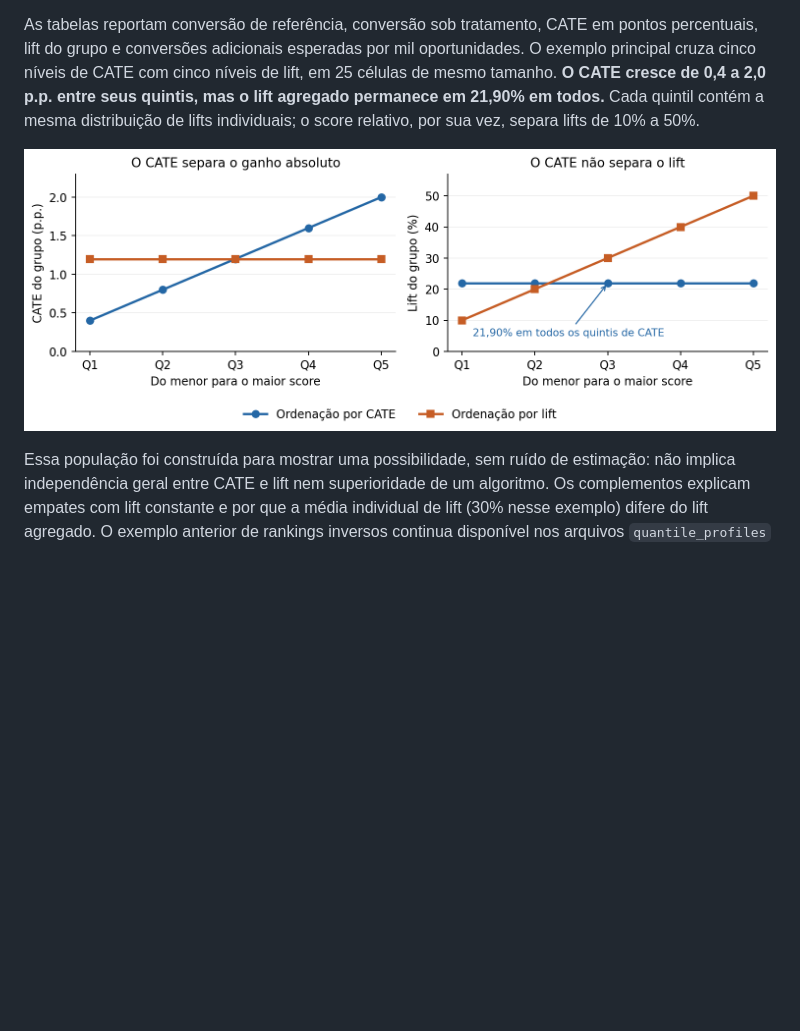
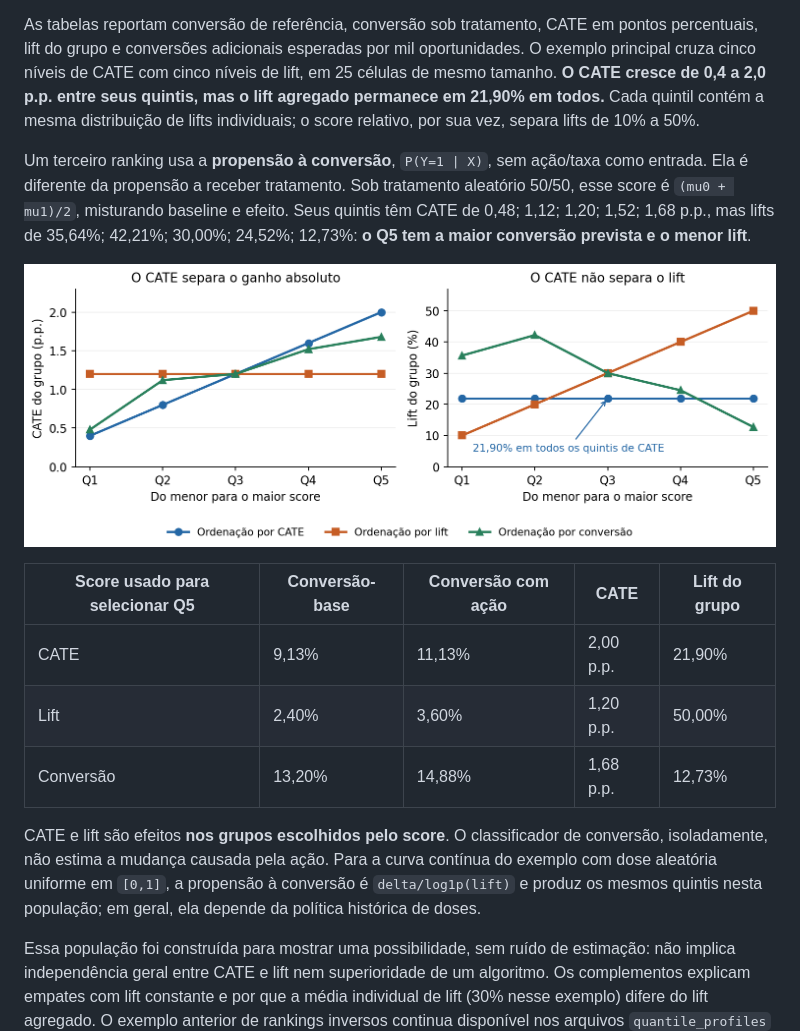
Before and after one commit to RenatoPhys/relative-dml, a Markdown page: README.md, the part around the change. GitHub-like rendering; pictures changed too: continuous_q_paper/figures/quantile_flat_lift.png; blank space fills up the shorter version.

Commit message:
Compare conversion propensity with CATE and lift rankings

```diff
--- a/README.md
+++ b/README.md
@@ -125,7 +125,17 @@ O apêndice didático do paper usa probabilidades sintéticas conhecidas para se
 
 As tabelas reportam conversão de referência, conversão sob tratamento, CATE em pontos percentuais, lift do grupo e conversões adicionais esperadas por mil oportunidades. O exemplo principal cruza cinco níveis de CATE com cinco níveis de lift, em 25 células de mesmo tamanho. **O CATE cresce de 0,4 a 2,0 p.p. entre seus quintis, mas o lift agregado permanece em 21,90% em todos.** Cada quintil contém a mesma distribuição de lifts individuais; o score relativo, por sua vez, separa lifts de 10% a 50%.
 
-![CATE crescente com lift horizontal; score relativo separando o lift](continuous_q_paper/figures/quantile_flat_lift.png)
+Um terceiro ranking usa a **propensão à conversão**, `P(Y=1 | X)`, sem ação/taxa como entrada. Ela é diferente da propensão a receber tratamento. Sob tratamento aleatório 50/50, esse score é `(mu0 + mu1)/2`, misturando baseline e efeito. Seus quintis têm CATE de 0,48; 1,12; 1,20; 1,52; 1,68 p.p., mas lifts de 35,64%; 42,21%; 30,00%; 24,52%; 12,73%: **o Q5 tem a maior conversão prevista e o menor lift**.
+
+![Comparação de CATE e lift nos quintis dos scores de CATE, lift e conversão](continuous_q_paper/figures/quantile_flat_lift.png)
+
+| Score usado para selecionar Q5 | Conversão-base | Conversão com ação | CATE | Lift do grupo |
+|---|---|---|---|---|
+| CATE | 9,13% | 11,13% | 2,00 p.p. | 21,90% |
+| Lift | 2,40% | 3,60% | 1,20 p.p. | 50,00% |
+| Conversão | 13,20% | 14,88% | 1,68 p.p. | 12,73% |
+
+CATE e lift são efeitos **nos grupos escolhidos pelo score**. O classificador de conversão, isoladamente, não estima a mudança causada pela ação. Para a curva contínua do exemplo com dose aleatória uniforme em `[0,1]`, a propensão à conversão é `delta/log1p(lift)` e produz os mesmos quintis nesta população; em geral, ela depende da política histórica de doses.
 
 Essa população foi construída para mostrar uma possibilidade, sem ruído de estimação: não implica independência geral entre CATE e lift nem superioridade de um algoritmo. Os complementos explicam empates com lift constante e por que a média individual de lift (30% nesse exemplo) difere do lift agregado. O exemplo anterior de rankings inversos continua disponível nos arquivos `quantile_profiles` e `quantile_rankings` e na figura `quantile_cate_vs_lift`; o novo exemplo usa o prefixo `quantile_flat`.
 
```
Also changed, not shown: continuous_q_paper/README.md (+1 -1 lines), 8 other files.
